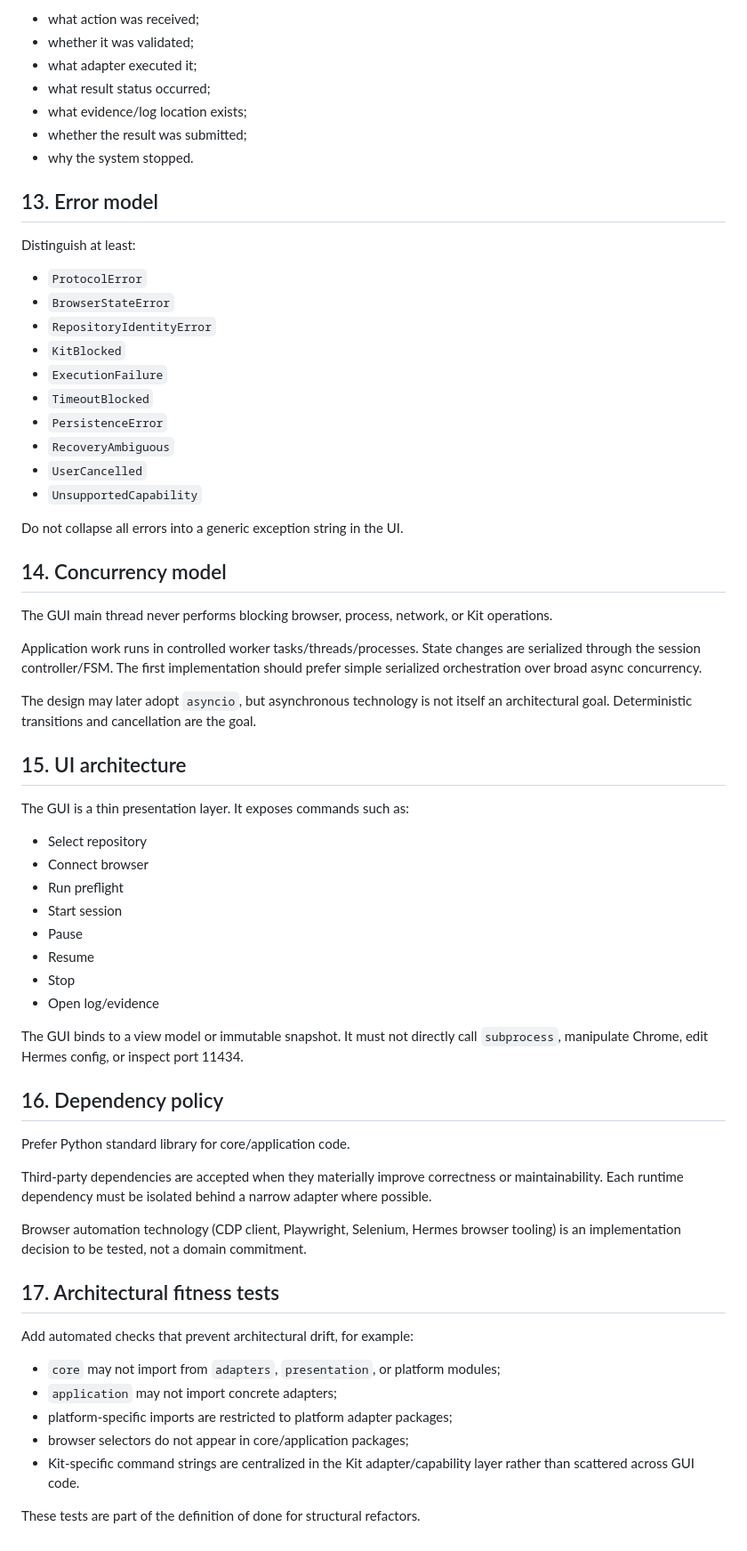
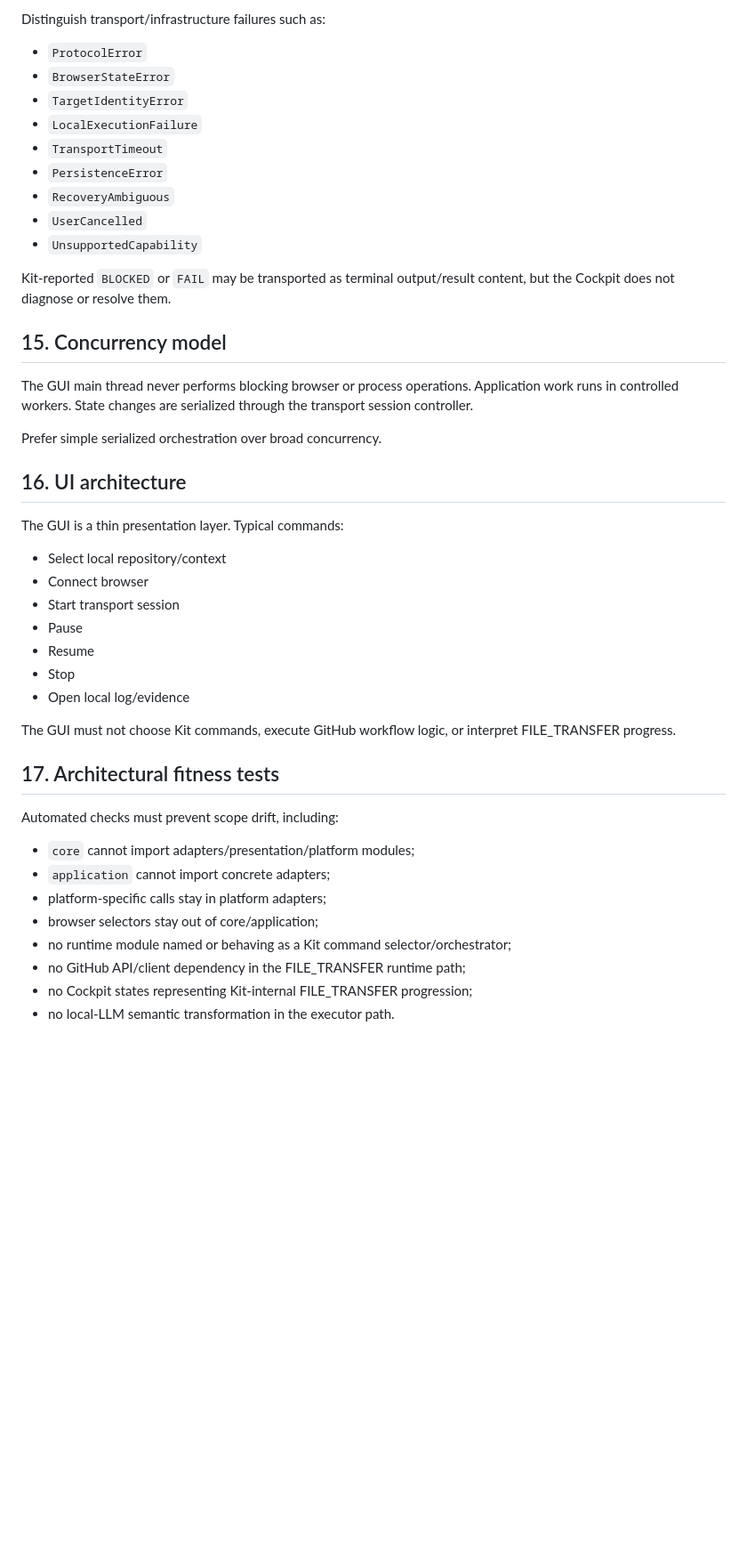
Before and after one commit to vfi64/agp-Cockpit, a Markdown page: docs/planning/ARCHITECTURE.md, the part around one of its changes. Shown at 89% size. Drawn GitHub-style; blank space fills up the shorter version.

```diff
--- a/docs/planning/ARCHITECTURE.md
+++ b/docs/planning/ARCHITECTURE.md
@@ -280,68 +283,47 @@ User-visible audit information should answer:
 
-- what action was received;
-- whether it was validated;
-- what adapter executed it;
-- what result status occurred;
-- what evidence/log location exists;
-- whether the result was submitted;
-- why the system stopped.
-
-## 13. Error model
-
-Distinguish at least:
+Distinguish transport/infrastructure failures such as:
 
 - `ProtocolError`
 - `BrowserStateError`
-- `RepositoryIdentityError`
-- `KitBlocked`
-- `ExecutionFailure`
-- `TimeoutBlocked`
+- `TargetIdentityError`
+- `LocalExecutionFailure`
+- `TransportTimeout`
 - `PersistenceError`
 - `RecoveryAmbiguous`
 - `UserCancelled`
 - `UnsupportedCapability`
 
-Do not collapse all errors into a generic exception string in the UI.
+Kit-reported `BLOCKED` or `FAIL` may be transported as terminal output/result content, but the Cockpit does not diagnose or resolve them.
 
-## 14. Concurrency model
+## 15. Concurrency model
 
-The GUI main thread never performs blocking browser, process, network, or Kit operations.
+The GUI main thread never performs blocking browser or process operations. Application work runs in controlled workers. State changes are serialized through the transport session controller.
 
-Application work runs in controlled worker tasks/threads/processes. State changes are serialized through the session controller/FSM. The first implementation should prefer simple serialized orchestration over broad async concurrency.
+Prefer simple serialized orchestration over broad concurrency.
 
-The design may later adopt `asyncio`, but asynchronous technology is not itself an architectural goal. Deterministic transitions and cancellation are the goal.
+## 16. UI architecture
 
-## 15. UI architecture
+The GUI is a thin presentation layer. Typical commands:
 
-The GUI is a thin presentation layer. It exposes commands such as:
-
-- Select repository
+- Select local repository/context
 - Connect browser
-- Run preflight
-- Start session
+- Start transport session
 - Pause
 - Resume
 - Stop
-- Open log/evidence
+- Open local log/evidence
 
-The GUI binds to a view model or immutable snapshot. It must not directly call `subprocess`, manipulate Chrome, edit Hermes config, or inspect port 11434.
-
-## 16. Dependency policy
-
-Prefer Python standard library for core/application code.
-
-Third-party dependencies are accepted when they materially improve correctness or maintainability. Each runtime dependency must be isolated behind a narrow adapter where possible.
-
-Browser automation technology (CDP client, Playwright, Selenium, Hermes browser tooling) is an implementation decision to be tested, not a domain commitment.
+The GUI must not choose Kit commands, execute GitHub workflow logic, or interpret FILE_TRANSFER progress.
 
 ## 17. Architectural fitness tests
 
-Add automated checks that prevent architectural drift, for example:
+Automated checks must prevent scope drift, including:
 
-- `core` may not import from `adapters`, `presentation`, or platform modules;
-- `application` may not import concrete adapters;
-- platform-specific imports are restricted to platform adapter packages;
-- browser selectors do not appear in core/application packages;
-- Kit-specific command strings are centralized in the Kit adapter/capability layer rather than scattered across GUI code.
-
-These tests are part of the definition of done for structural refactors.
+- `core` cannot import adapters/presentation/platform modules;
+- `application` cannot import concrete adapters;
+- platform-specific calls stay in platform adapters;
+- browser selectors stay out of core/application;
+- no runtime module named or behaving as a Kit command selector/orchestrator;
+- no GitHub API/client dependency in the FILE_TRANSFER runtime path;
+- no Cockpit states representing Kit-internal FILE_TRANSFER progression;
+- no local-LLM semantic transformation in the executor path.
```
Also changed, not shown: other parts of docs/planning/ARCHITECTURE.md (+96 -93 lines).
